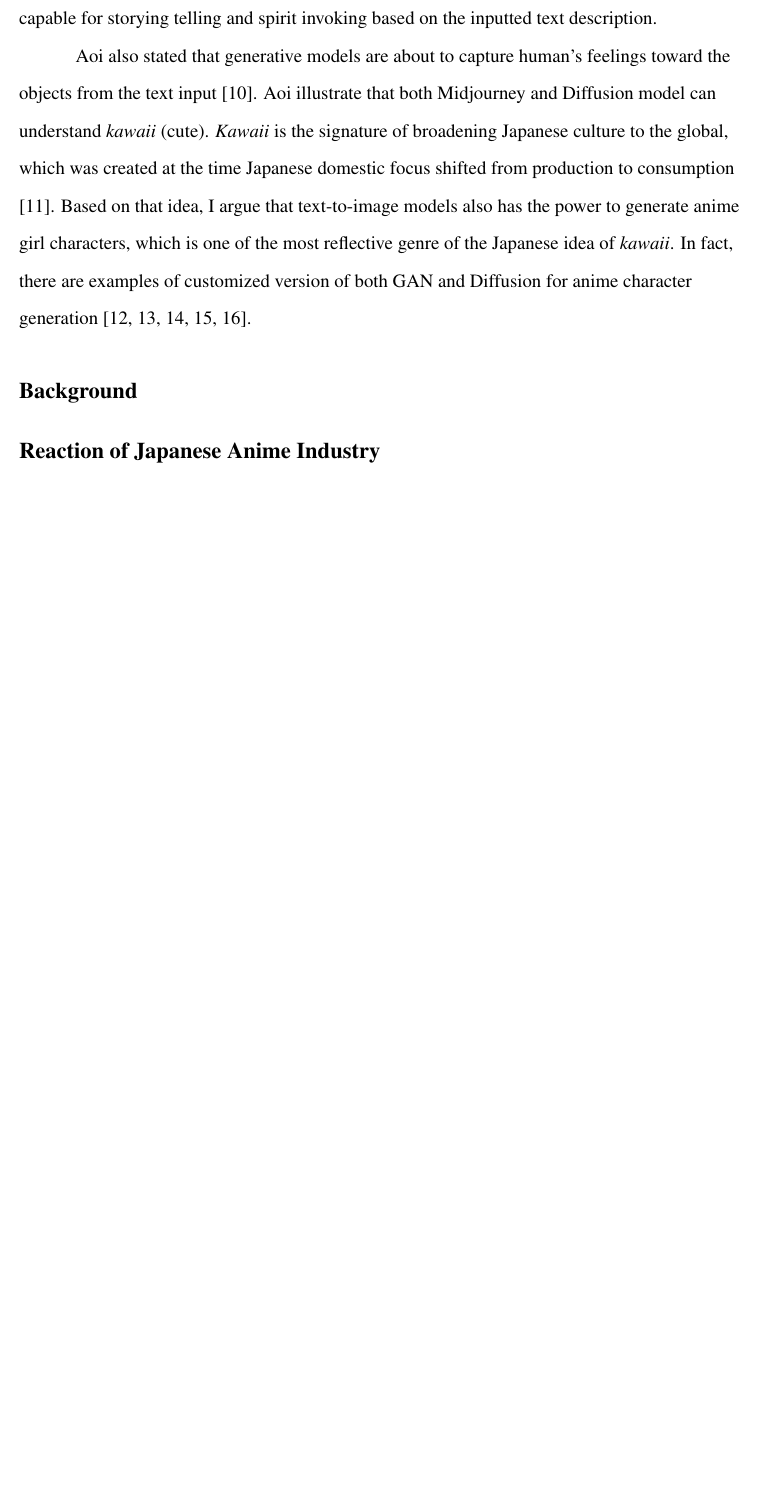
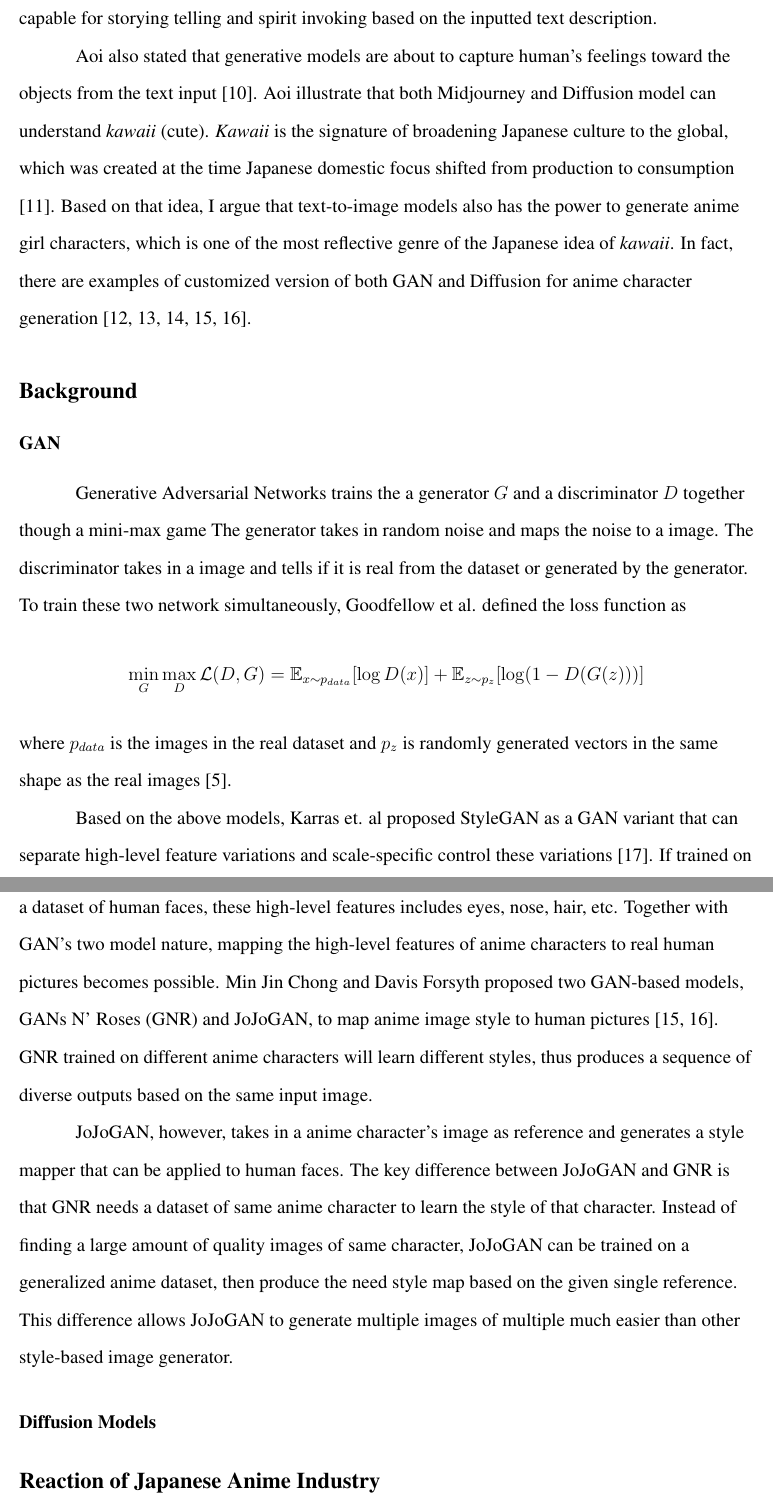
Before and after one commit to EYH0602/anime-generation, a LaTeX document (main.tex, which reads src/background.tex): part of page 2 of 4 before the commit and two parts of pages 2 and 3 of 7 after it, the two joined at a grey line, cut so that both start at the same text, the shorter picture padded with empty space. Compiled offline with pdfLaTeX.

Commit message:
add StyleGAN based models

```diff
--- a/main.tex
+++ b/main.tex
@@ -1,6 +1,7 @@
 \documentclass[12pt]{article}
 
 \usepackage[OT1]{fontenc}
+\usepackage{amsfonts}
 %
 %Margin - 1 inch on all sides
 %
--- a/src/background.tex
+++ b/src/background.tex
@@ -1 +1,26 @@
 \subsection*{Background}
+
+\subsubsection*{GAN}
+
+Generative Adversarial Networks trains the a generator $G$ and a discriminator $D$ together though a mini-max game
+The generator takes in random noise and maps the noise to a image.
+The discriminator takes in a image and tells if it is real from the dataset or generated by the generator.
+To train these two network simultaneously, Goodfellow et al. defined the loss function as
+$$
+\min_G\max_{D}\mathcal{L}(D, G) =
+\mathbb{E}_{x \sim p_{data}}[\log D(x)] +
+\mathbb{E}_{z \sim p_z}[\log (1 - D(G(z)))]
+$$
+where $p_{data}$ is the images in the real dataset
+and $p_z$ is randomly generated vectors in the same shape as the real images \cite{Goodfellow2020Generative}.
+
+\par
+Based on the above models, Karras et. al proposed StyleGAN as
+a GAN variant that can separate high-level feature variations and scale-specific control these variations \cite{Karras2019Style}.
+If trained on a dataset of human faces, these high-level features includes eyes, nose, hair, etc.
+Together with GAN's two model nature, mapping the high-level features of anime characters to real human pictures becomes possible.
+Min Jin Chong and Davis Forsyth proposed two GAN-based models,
+GANs N' Roses (GNR) and JoJoGAN,
+to map anime image style to human pictures \cite{chong2021gans,chong2021jojogan}.
+GNR trained on different anime characters will learn different styles,
+thus produces a sequence of diverse outputs based on the same input image.
@@ -1,0 +33,9 @@
+\end{figure}
+
+JoJoGAN, however, takes in a anime character's image as reference and generates
+a style mapper that can be applied to human faces.
+The key difference between JoJoGAN and GNR is that GNR needs a dataset of same anime character to learn the style of that character.
+Instead of finding a large amount of quality images of same character,
+JoJoGAN can be trained on a generalized anime dataset,
+then produce the need style map based on the given single reference.
+This difference allows JoJoGAN to generate multiple images of multiple much easier than other style-based image generator.
@@ -1,0 +48,3 @@
+\end{figure}
+
+\subsubsection*{Diffusion Models}
```
Also changed, not shown: src/ref.bib (+10 -0 lines), img/JoJo-1.png (added), src/background.tex (12 more changed lines), 1 other file.
